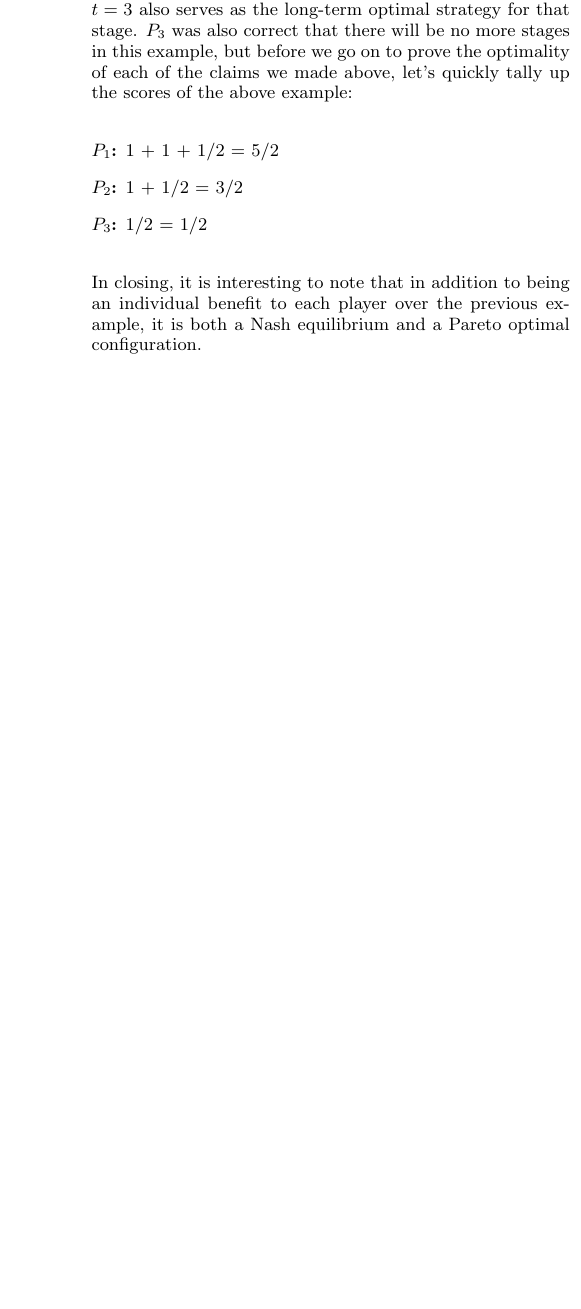
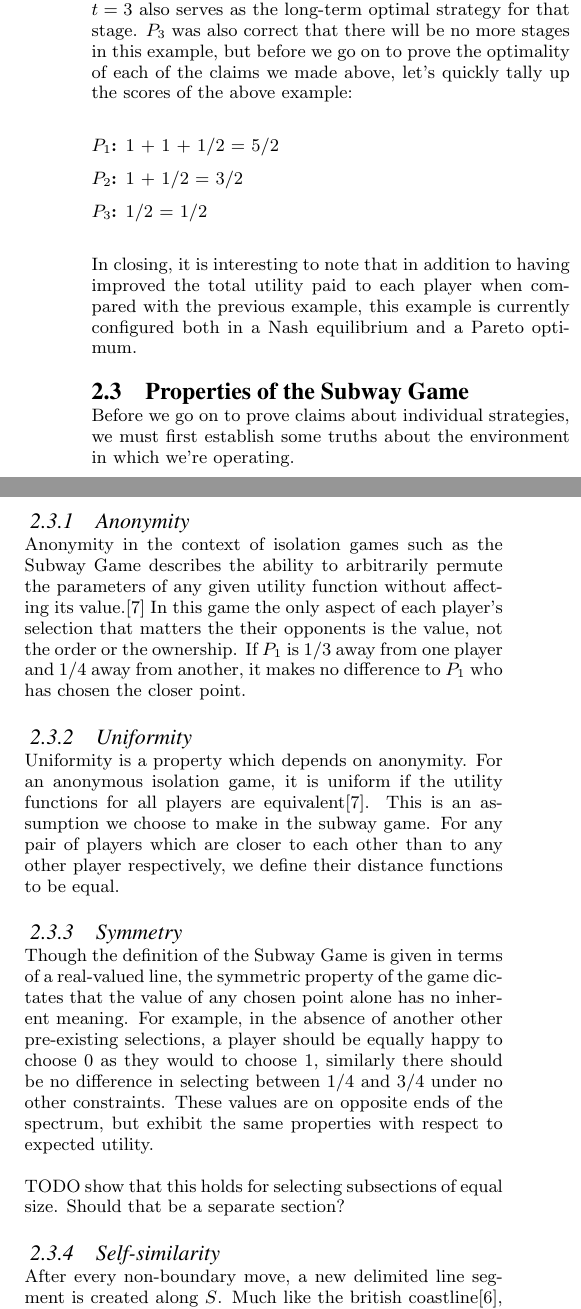
Before and after one commit to dgopstein/non-zero-subway, a LaTeX paper (paper/game.tex): part of one column of page 2 of 2 before the commit and two parts of the columns of page 2 of 2 after it, the two joined at a grey line, cut so that both start at the same text, the shorter picture padded with empty space. Compiled offline with pdfLaTeX.

Commit message:
Some unproven properties

```diff
--- a/paper/game.tex
+++ b/paper/game.tex
@@ -106,7 +106,23 @@ As it turns out, $P_3$ was right about several things. Firstly, $a_3$, in additi
 \item[$P_3$:] 1/2 = 1/2
 \end{description}
 
-In closing, it is interesting to note that in addition to being an individual benefit to each player over the previous example, it is both a Nash equilibrium and a Pareto optimal configuration.
+In closing, it is interesting to note that in addition to having improved the total utility paid to each player when compared with the previous example, this example is currently configured both in a Nash equilibrium and a Pareto optimum.
+
+\subsection{Properties of the Subway Game}
+Before we go on to prove claims about individual strategies, we must first establish some truths about the environment in which we're operating.
+\subsubsection{Anonymity}
+Anonymity in the context of isolation games such as the Subway Game describes the ability to arbitrarily permute the parameters of any given utility function without affecting its value.\cite{zhao2008isolation} In this game the only aspect of each player's selection that matters the their opponents is the value, not the order or the ownership. If $P_1$ is 1/3 away from one player and 1/4 away from another, it makes no difference to $P_1$ who has chosen the closer point.
+\subsubsection{Uniformity}
+Uniformity is a property which depends on anonymity. For an anonymous isolation game, it is uniform if the utility functions for all players are equivalent\cite{zhao2008isolation}. This is an assumption we choose to make in the subway game. For any pair of players which are closer to each other than to any other player respectively, we define their distance functions to be equal.
+\subsubsection{Symmetry}
+Though the definition of the Subway Game is given in terms of a real-valued line, the symmetric property of the game dictates that the value of any chosen point alone has no inherent meaning. For example, in the absence of another other pre-existing selections, a player should be equally happy to choose 0 as they would to choose 1, similarly there should be no difference in selecting between 1/4 and 3/4 under no other constraints. These values are on opposite ends of the spectrum, but exhibit the same properties with respect to expected utility.
+
+TODO show that this holds for selecting subsections of equal size. Should that be a separate section?
+\subsubsection{Self-similarity}
+After every non-boundary move, a new delimited line segment is created along $S$. Much like the british coastline\cite{mandelbrot1967long}, each individual segments has the same dynamics as the entire (bounded) unit line.
+
+TODO prove this
+
 
 
 \bibliographystyle{abbrv}
```
Also changed, not shown: paper/game.bib (+10 -0 lines).
